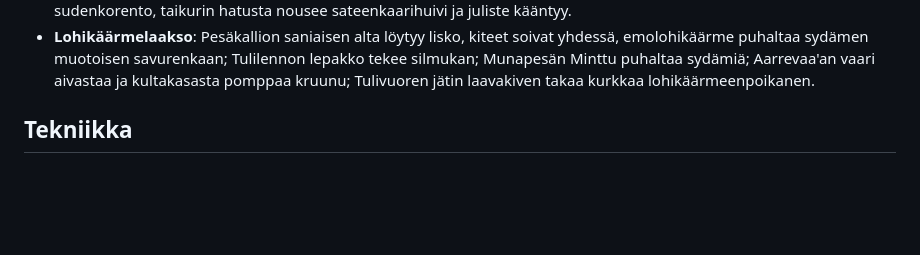
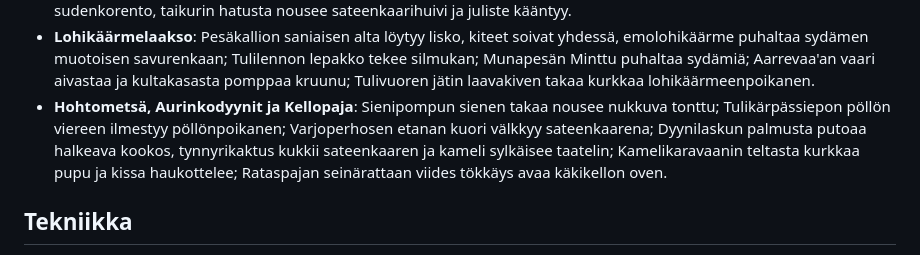
Before and after one commit to anttituomola/vernan-taikapeli, a Markdown page: README.md, the part around the change. Rendered like a GitHub page; blank space fills up the shorter version.

Commit message:
README: Kaukamaan koristeet ja yllätykset kentittäin
Co-Authored-By: Claude Fable 5.1 <noreply@anthropic.com>

```diff
--- a/README.md
+++ b/README.md
@@ -1200,6 +1200,12 @@ avautuu 3. tai 5. tökkäyksellä tai harvoin itsestään):
   lepakko tekee silmukan; Munapesän Minttu puhaltaa sydämiä; Aarrevaa'an vaari
   aivastaa ja kultakasasta pomppaa kruunu; Tulivuoren jätin laavakiven takaa
   kurkkaa lohikäärmeenpoikanen.
+- **Hohtometsä, Aurinkodyynit ja Kellopaja**: Sienipompun sienen takaa nousee
+  nukkuva tonttu; Tulikärpässiepon pöllön viereen ilmestyy pöllönpoikanen;
+  Varjoperhosen etanan kuori välkkyy sateenkaarena; Dyynilaskun palmusta putoaa
+  halkeava kookos, tynnyrikaktus kukkii sateenkaaren ja kameli sylkäisee taatelin;
+  Kamelikaravaanin teltasta kurkkaa pupu ja kissa haukottelee; Rataspajan
+  seinärattaan viides tökkäys avaa käkikellon oven.
 
 ## Tekniikka
 
```
